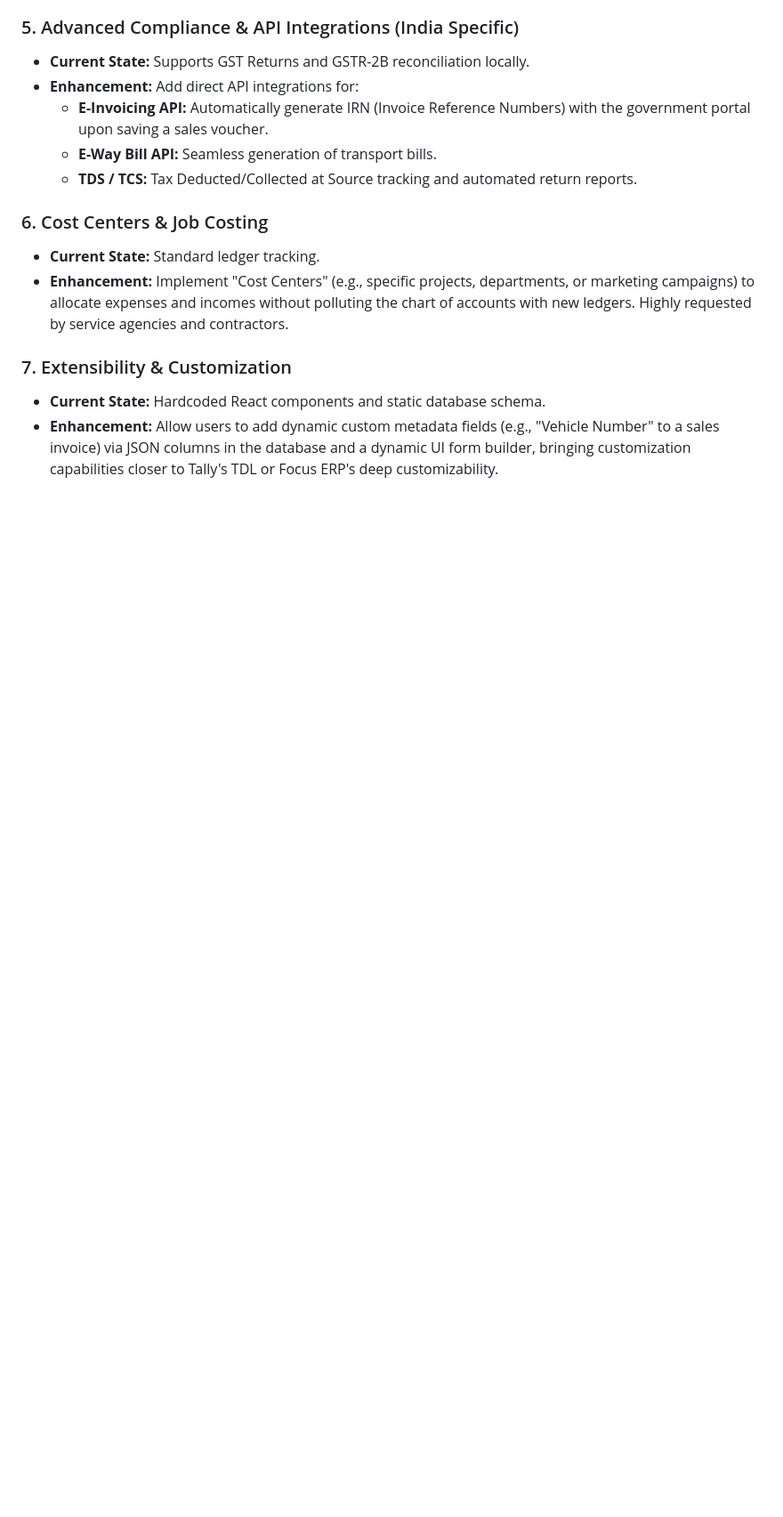
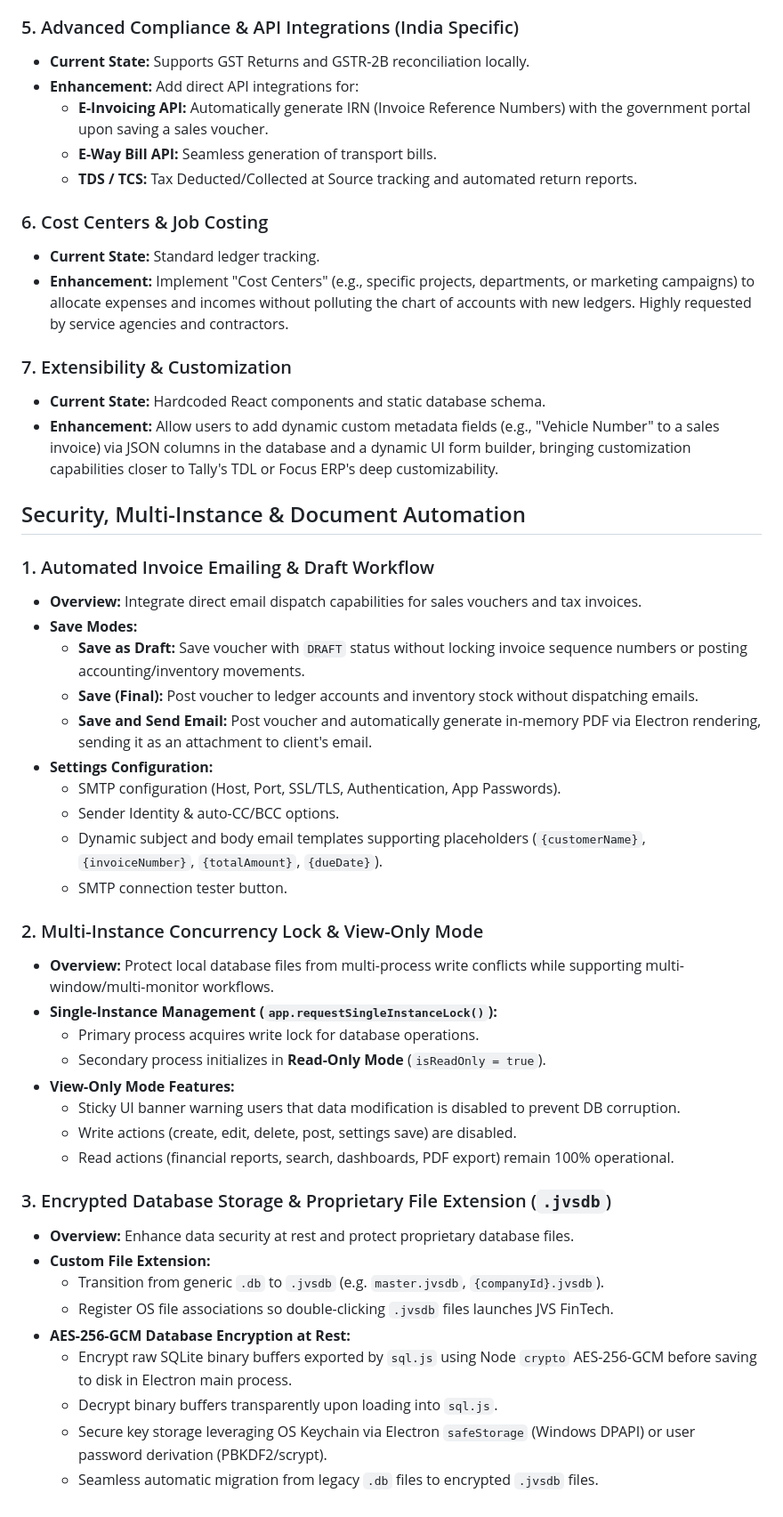
Before and after one commit to JVS-Technologies/JVS-FinTech, a Markdown page: FUTURE_ENHANCEMENTS.md, the part around one of its changes. Shown at 89% size. GitHub-like rendering; blank space fills up the shorter version.

Commit message:
Updated Future Plans

```diff
--- a/FUTURE_ENHANCEMENTS.md
+++ b/FUTURE_ENHANCEMENTS.md
@@ -65,3 +64,38 @@ To compete directly with industry standards like Tally, Focus ERP, and Zoho Book
 ### 7. Extensibility & Customization
 - **Current State:** Hardcoded React components and static database schema.
 - **Enhancement:** Allow users to add dynamic custom metadata fields (e.g., "Vehicle Number" to a sales invoice) via JSON columns in the database and a dynamic UI form builder, bringing customization capabilities closer to Tally's TDL or Focus ERP's deep customizability.
+
+## Security, Multi-Instance & Document Automation
+
+### 1. Automated Invoice Emailing & Draft Workflow
+- **Overview:** Integrate direct email dispatch capabilities for sales vouchers and tax invoices.
+- **Save Modes:**
+  - **Save as Draft:** Save voucher with `DRAFT` status without locking invoice sequence numbers or posting accounting/inventory movements.
+  - **Save (Final):** Post voucher to ledger accounts and inventory stock without dispatching emails.
+  - **Save and Send Email:** Post voucher and automatically generate in-memory PDF via Electron rendering, sending it as an attachment to client's email.
+- **Settings Configuration:**
+  - SMTP configuration (Host, Port, SSL/TLS, Authentication, App Passwords).
+  - Sender Identity & auto-CC/BCC options.
+  - Dynamic subject and body email templates supporting placeholders (`{customerName}`, `{invoiceNumber}`, `{totalAmount}`, `{dueDate}`).
+  - SMTP connection tester button.
+
+### 2. Multi-Instance Concurrency Lock & View-Only Mode
+- **Overview:** Protect local database files from multi-process write conflicts while supporting multi-window/multi-monitor workflows.
+- **Single-Instance Management (`app.requestSingleInstanceLock()`):**
+  - Primary process acquires write lock for database operations.
+  - Secondary process initializes in **Read-Only Mode** (`isReadOnly = true`).
+- **View-Only Mode Features:**
+  - Sticky UI banner warning users that data modification is disabled to prevent DB corruption.
+  - Write actions (create, edit, delete, post, settings save) are disabled.
+  - Read actions (financial reports, search, dashboards, PDF export) remain 100% operational.
+
+### 3. Encrypted Database Storage & Proprietary File Extension (`.jvsdb`)
+- **Overview:** Enhance data security at rest and protect proprietary database files.
+- **Custom File Extension:**
+  - Transition from generic `.db` to `.jvsdb` (e.g. `master.jvsdb`, `{companyId}.jvsdb`).
+  - Register OS file associations so double-clicking `.jvsdb` files launches JVS FinTech.
+- **AES-256-GCM Database Encryption at Rest:**
+  - Encrypt raw SQLite binary buffers exported by `sql.js` using Node `crypto` AES-256-GCM before saving to disk in Electron main process.
+  - Decrypt binary buffers transparently upon loading into `sql.js`.
+  - Secure key storage leveraging OS Keychain via Electron `safeStorage` (Windows DPAPI) or user password derivation (PBKDF2/scrypt).
+  - Seamless automatic migration from legacy `.db` files to encrypted `.jvsdb` files.
```
Also changed, not shown: other parts of FUTURE_ENHANCEMENTS.md (+0 -1 lines).
